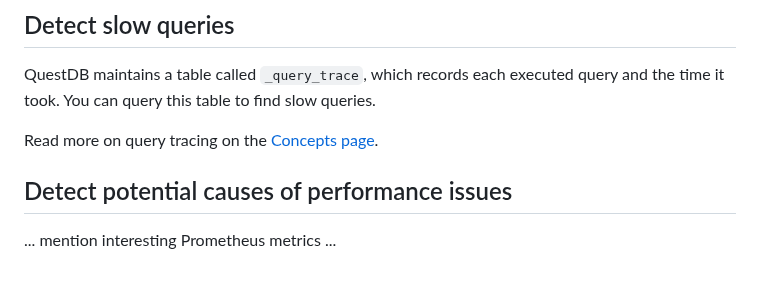
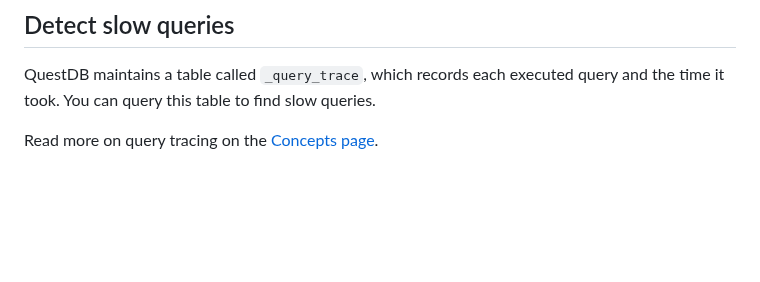
Before and after one commit to questdb/documentation, a Markdown page: documentation/operations/monitoring-alerting.md, the part around the change. GitHub-like rendering; blank space fills up the shorter version.

Commit message:
remove stub

```diff
--- a/documentation/operations/monitoring-alerting.md
+++ b/documentation/operations/monitoring-alerting.md
@@ -77,7 +77,3 @@ query and the time it took. You can query this table to find slow queries.
 
 Read more on query tracing on the
 [Concepts page](/docs/concept/query-tracing/).
-
-## Detect potential causes of performance issues
-
-... mention interesting Prometheus metrics ...
```
